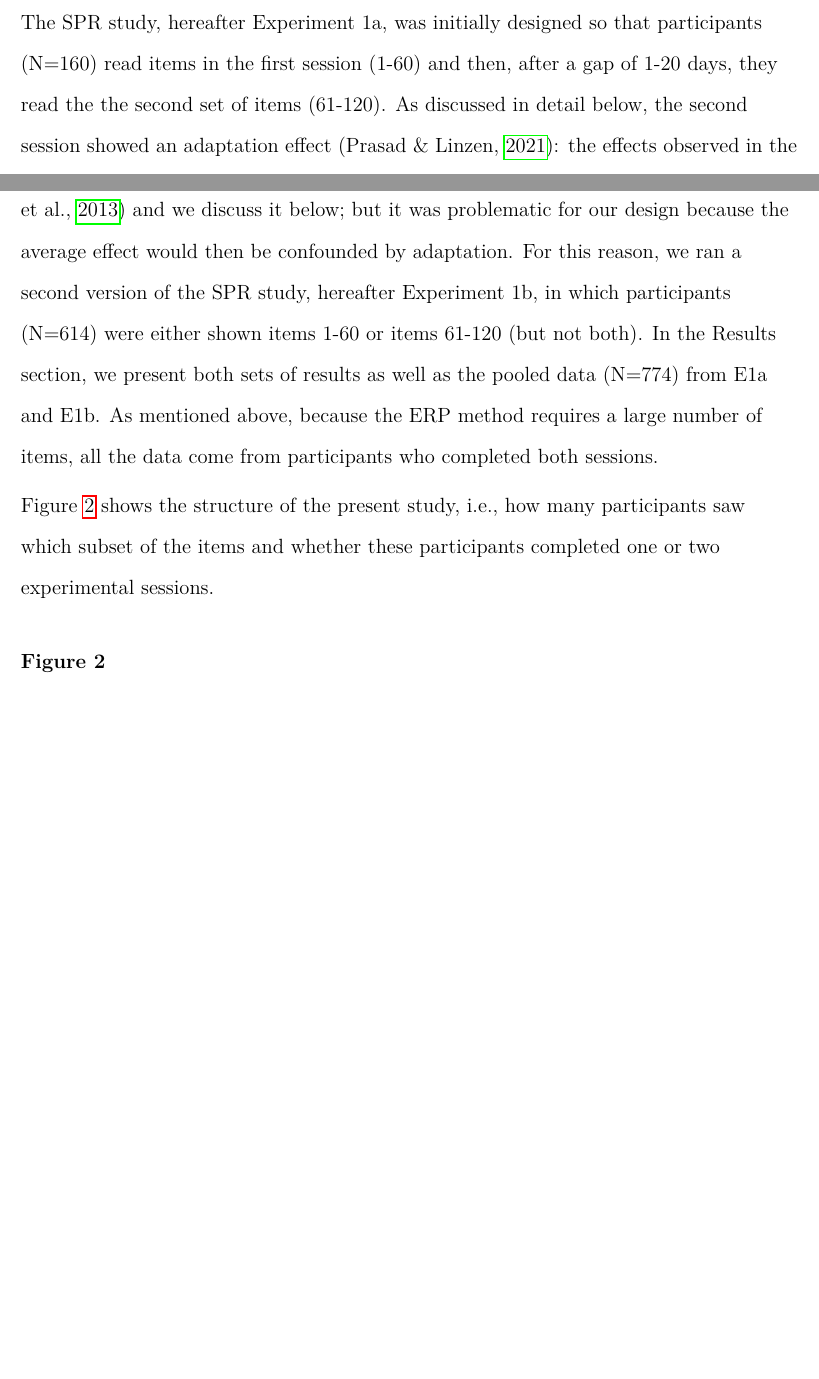
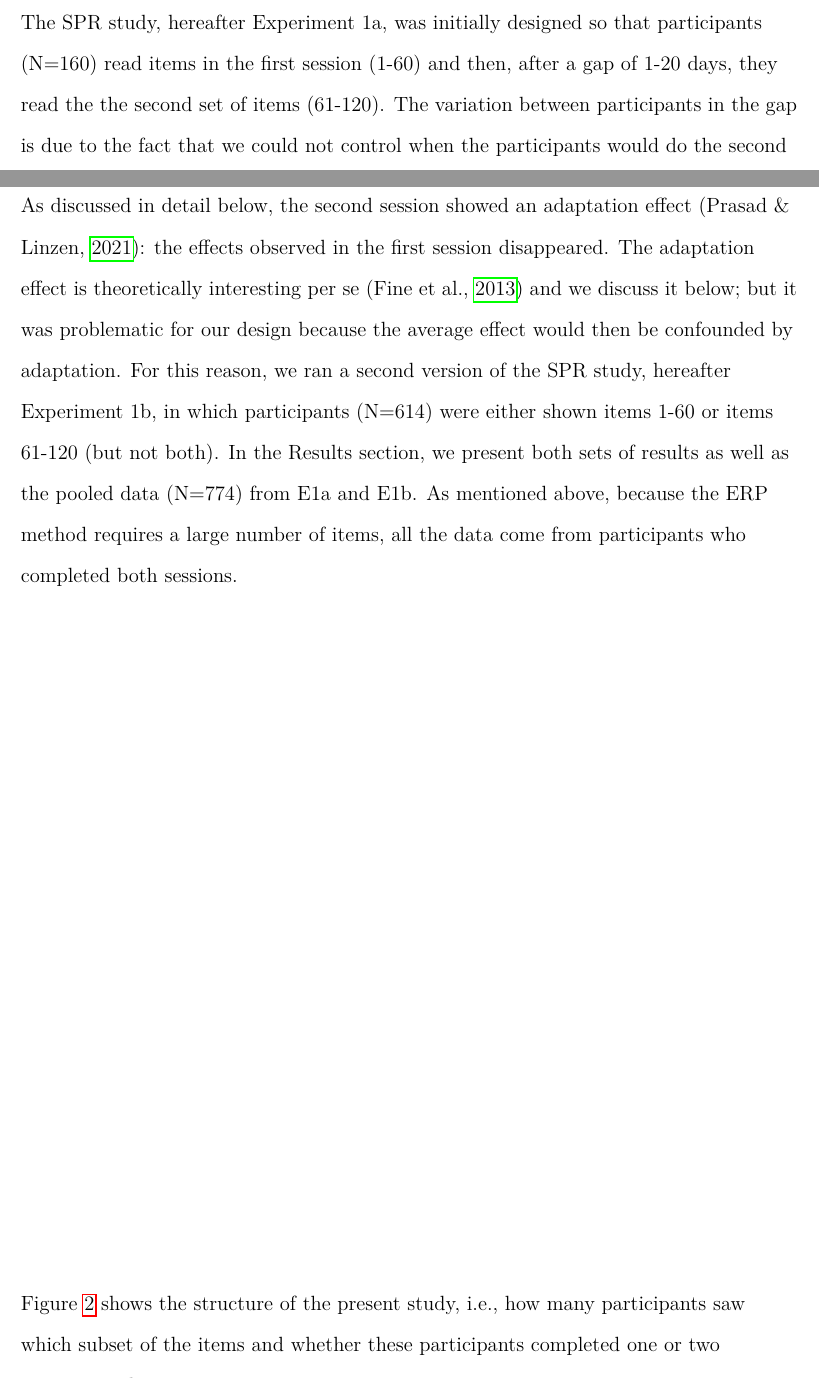
Before and after one commit to vasishth/SchoknechtVasishthInterference, a LaTeX paper (paper/main.tex): two parts of pages 10 and 11 of 55, joined at a grey line, cut so that both start at the same text, the shorter picture padded with empty space. Compiled offline with pdfLaTeX.

Commit message:
minor edit

```diff
--- a/paper/main.tex
+++ b/paper/main.tex
@@ -195,7 +195,9 @@ The plausibility ratings showed that the semantic manipulation worked as intende
 
 The SPR experiments were conducted web-based via Prolific and the EEG experiment was of course run in the lab.  Because the high signal-to-noise ratio of EEG data requires a large number of trials per condition and participant, we constructed 120 items. In order to keep the SPR and EEG studies comparable, we also used 120 items in SPR experiments. In both methods, as it would have been very taxing for the participants to read all 120 items in one experimental session, we split the experiments into two sessions.
 
-The SPR study, hereafter Experiment 1a, was initially designed so that participants  (N=160) read items in the first session (1-60) and then, after a gap of 1-20 days, they read the the second set of items (61-120). As discussed in detail below, the second session showed an adaptation effect \parencite{prasad2021rapid}: the effects observed in the first session disappeared. The adaptation effect is theoretically interesting per se \parencite{fine2013rapid} and we discuss it below; but it was problematic for our design because the average effect would then be confounded by adaptation. For this reason, we ran a second version of the SPR study, hereafter Experiment 1b, in which participants (N=614) were either shown items 1-60 or items 61-120 (but not both). In the Results section, we present both sets of results as well as the pooled data (N=774) from E1a and E1b.
+The SPR study, hereafter Experiment 1a, was initially designed so that participants  (N=160) read items in the first session (1-60) and then, after a gap of 1-20 days, they read the the second set of items (61-120). The variation between participants in the gap is due to the fact that we could not control when the participants would do the second session; however, the most frequent gap was  about 10 days.
+
+As discussed in detail below, the second session showed an adaptation effect \parencite{prasad2021rapid}: the effects observed in the first session disappeared. The adaptation effect is theoretically interesting per se \parencite{fine2013rapid} and we discuss it below; but it was problematic for our design because the average effect would then be confounded by adaptation. For this reason, we ran a second version of the SPR study, hereafter Experiment 1b, in which participants (N=614) were either shown items 1-60 or items 61-120 (but not both). In the Results section, we present both sets of results as well as the pooled data (N=774) from E1a and E1b.
 As mentioned above, because the ERP method requires a large number of items, all the data come from participants who completed both sessions.
 
 Figure \ref{fig:project_str} shows the structure of the present study, i.e., how many participants saw which subset of the items and whether these participants completed one or two experimental sessions.
```
